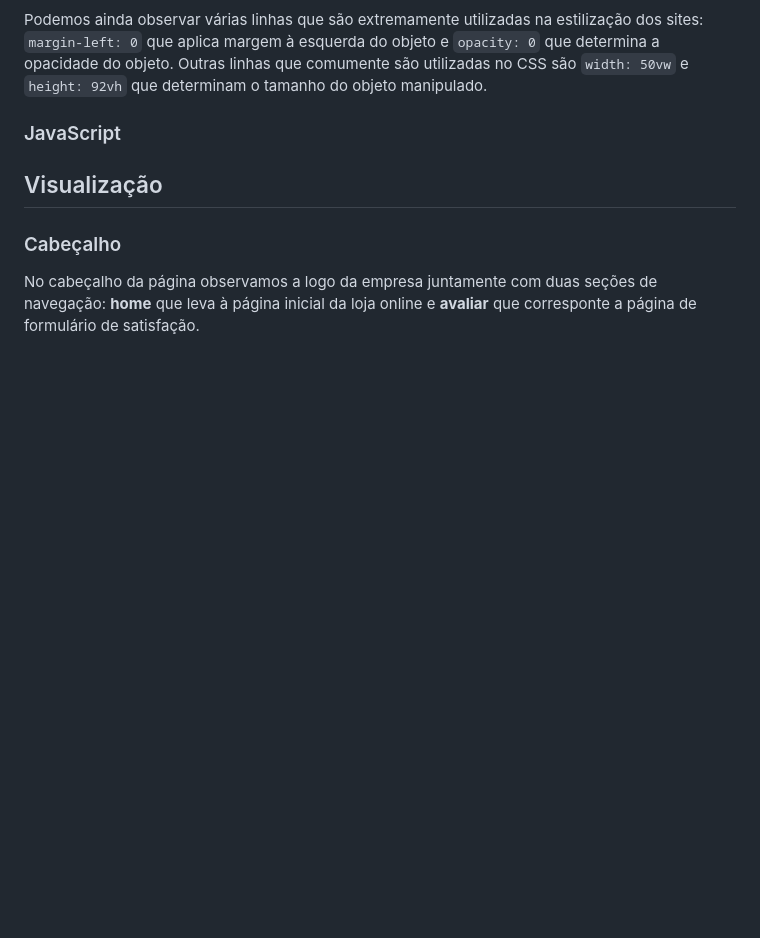
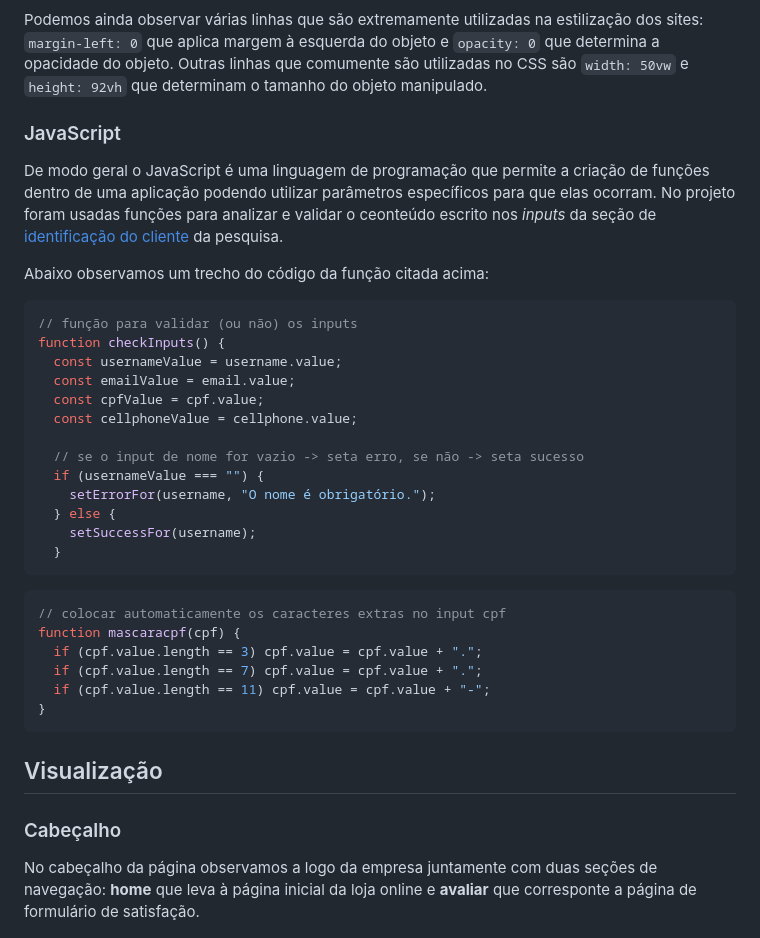
Before and after one commit to borgesalice/mscode-teste, a Markdown page: README.md, the part around one of its changes. GitHub-like rendering; blank space fills up the shorter version.

````diff
--- a/README.md
+++ b/README.md
@@ -81,7 +81,34 @@ Na criação do menu lateral havia a necessidade do mesmo permanecer invisível
 Podemos ainda observar várias linhas que são extremamente utilizadas na estilização dos sites: `margin-left: 0` que aplica margem à esquerda do objeto e `opacity: 0` que determina a opacidade do objeto. Outras linhas que comumente são utilizadas no CSS são `width: 50vw` e `height: 92vh` que determinam o tamanho do objeto manipulado.
 
 ### JavaScript
+De modo geral o JavaScript é uma linguagem de programação que permite a criação de funções dentro de uma aplicação podendo utilizar parâmetros específicos para que elas ocorram. No projeto foram usadas funções para analizar e validar o ceonteúdo escrito nos _inputs_ da seção de [identificação do cliente](identificação-do-cliente) da pesquisa.
 
+Abaixo observamos um trecho do código da função citada acima:
+
+```js
+// função para validar (ou não) os inputs
+function checkInputs() {
+  const usernameValue = username.value;
+  const emailValue = email.value;
+  const cpfValue = cpf.value;
+  const cellphoneValue = cellphone.value;
+
+  // se o input de nome for vazio -> seta erro, se não -> seta sucesso
+  if (usernameValue === "") {
+    setErrorFor(username, "O nome é obrigatório.");
+  } else {
+    setSuccessFor(username);
+  }
+```
+
+```js
+// colocar automaticamente os caracteres extras no input cpf
+function mascaracpf(cpf) {
+  if (cpf.value.length == 3) cpf.value = cpf.value + ".";
+  if (cpf.value.length == 7) cpf.value = cpf.value + ".";
+  if (cpf.value.length == 11) cpf.value = cpf.value + "-";
+}
+```
 
 ## Visualização
 ### Cabeçalho
````
Also changed, not shown: other parts of README.md (+1 -1 lines).
